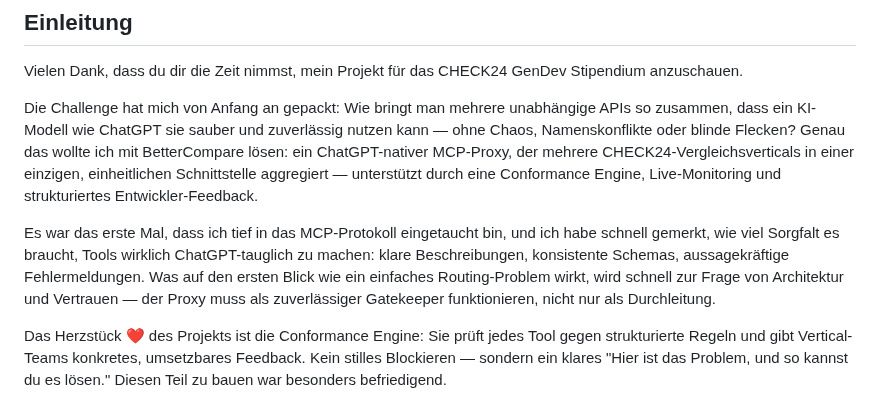
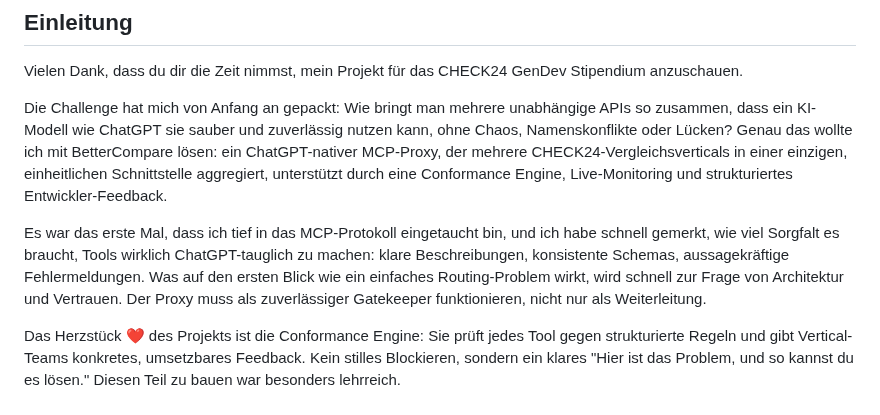
Before and after one commit to Juliagoihman/BetterCompare, a Markdown page: README.md, the part around the change. Drawn GitHub-style.

Commit message:
Refine introduction text in README.md
Corrected phrasing and improved clarity in the introduction section.

```diff
--- a/README.md
+++ b/README.md
@@ -476,11 +476,11 @@ I'm happy to answer any questions about the project and welcome any feedback.
 
 Vielen Dank, dass du dir die Zeit nimmst, mein Projekt für das CHECK24 GenDev Stipendium anzuschauen.
 
-Die Challenge hat mich von Anfang an gepackt: Wie bringt man mehrere unabhängige APIs so zusammen, dass ein KI-Modell wie ChatGPT sie sauber und zuverlässig nutzen kann — ohne Chaos, Namenskonflikte oder blinde Flecken? Genau das wollte ich mit BetterCompare lösen: ein ChatGPT-nativer MCP-Proxy, der mehrere CHECK24-Vergleichsverticals in einer einzigen, einheitlichen Schnittstelle aggregiert — unterstützt durch eine Conformance Engine, Live-Monitoring und strukturiertes Entwickler-Feedback.
+Die Challenge hat mich von Anfang an gepackt: Wie bringt man mehrere unabhängige APIs so zusammen, dass ein KI-Modell wie ChatGPT sie sauber und zuverlässig nutzen kann, ohne Chaos, Namenskonflikte oder Lücken? Genau das wollte ich mit BetterCompare lösen: ein ChatGPT-nativer MCP-Proxy, der mehrere CHECK24-Vergleichsverticals in einer einzigen, einheitlichen Schnittstelle aggregiert, unterstützt durch eine Conformance Engine, Live-Monitoring und strukturiertes Entwickler-Feedback.
 
-Es war das erste Mal, dass ich tief in das MCP-Protokoll eingetaucht bin, und ich habe schnell gemerkt, wie viel Sorgfalt es braucht, Tools wirklich ChatGPT-tauglich zu machen: klare Beschreibungen, konsistente Schemas, aussagekräftige Fehlermeldungen. Was auf den ersten Blick wie ein einfaches Routing-Problem wirkt, wird schnell zur Frage von Architektur und Vertrauen — der Proxy muss als zuverlässiger Gatekeeper funktionieren, nicht nur als Durchleitung.
+Es war das erste Mal, dass ich tief in das MCP-Protokoll eingetaucht bin, und ich habe schnell gemerkt, wie viel Sorgfalt es braucht, Tools wirklich ChatGPT-tauglich zu machen: klare Beschreibungen, konsistente Schemas, aussagekräftige Fehlermeldungen. Was auf den ersten Blick wie ein einfaches Routing-Problem wirkt, wird schnell zur Frage von Architektur und Vertrauen. Der Proxy muss als zuverlässiger Gatekeeper funktionieren, nicht nur als Weiterleitung.
 
-Das Herzstück ❤️ des Projekts ist die Conformance Engine: Sie prüft jedes Tool gegen strukturierte Regeln und gibt Vertical-Teams konkretes, umsetzbares Feedback. Kein stilles Blockieren — sondern ein klares "Hier ist das Problem, und so kannst du es lösen." Diesen Teil zu bauen war besonders befriedigend.
+Das Herzstück ❤️ des Projekts ist die Conformance Engine: Sie prüft jedes Tool gegen strukturierte Regeln und gibt Vertical-Teams konkretes, umsetzbares Feedback. Kein stilles Blockieren, sondern ein klares "Hier ist das Problem, und so kannst du es lösen." Diesen Teil zu bauen war besonders lehrreich.
 
 ![Check24 Screenshot](docs/screenshots/Check24.png)
 ---
```
